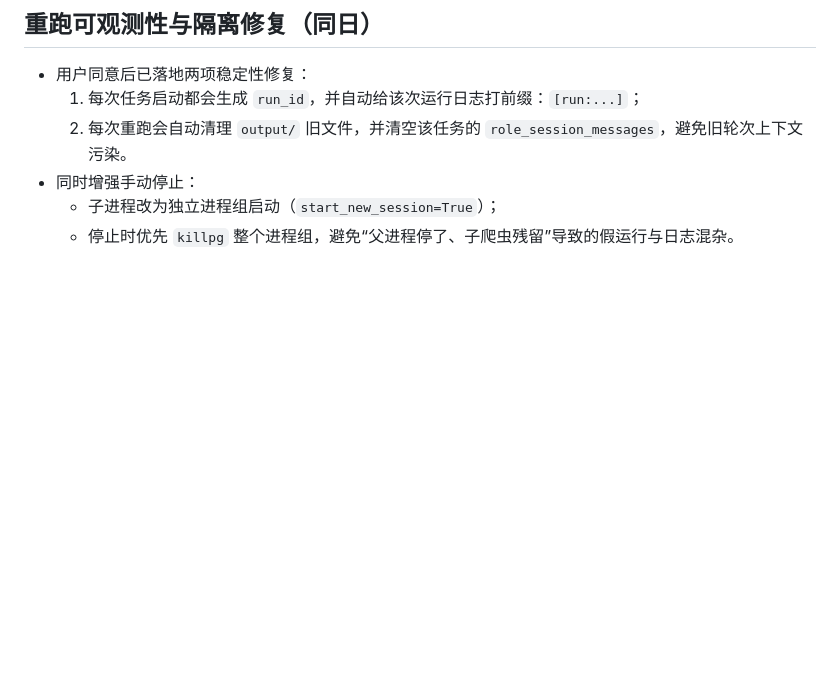
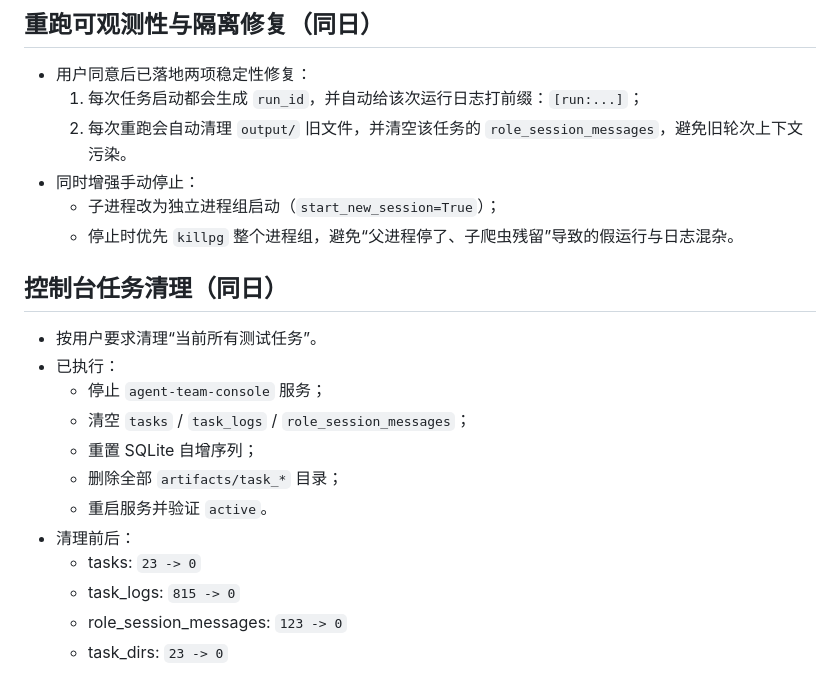
Before and after one commit to kelly-create/bot-skllis, a Markdown page: memory/2026-02-21.md, the part around the change. GitHub-like rendering; blank space fills up the shorter version.

Commit message:
chore: clear all console test tasks and artifacts per user request

```diff
--- a/memory/2026-02-21.md
+++ b/memory/2026-02-21.md
@@ -150,3 +150,18 @@
 - 同时增强手动停止：
   - 子进程改为独立进程组启动（`start_new_session=True`）；
   - 停止时优先 `killpg` 整个进程组，避免“父进程停了、子爬虫残留”导致的假运行与日志混杂。
+
+## 控制台任务清理（同日）
+
+- 按用户要求清理“当前所有测试任务”。
+- 已执行：
+  - 停止 `agent-team-console` 服务；
+  - 清空 `tasks` / `task_logs` / `role_session_messages`；
+  - 重置 SQLite 自增序列；
+  - 删除全部 `artifacts/task_*` 目录；
+  - 重启服务并验证 `active`。
+- 清理前后：
+  - tasks: `23 -> 0`
+  - task_logs: `815 -> 0`
+  - role_session_messages: `123 -> 0`
+  - task_dirs: `23 -> 0`
```
